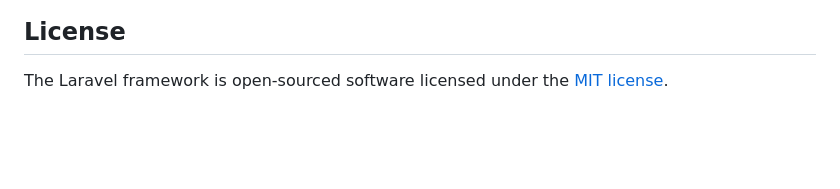
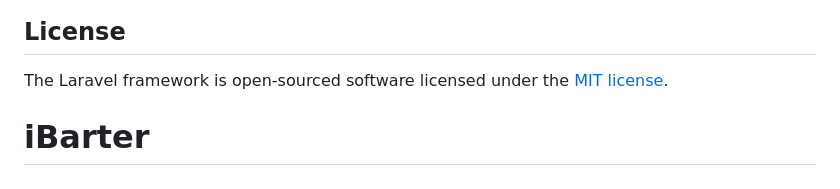
Before and after one commit to mohammedishtaiwi/iparter, a Markdown page: README.md, the part around the change. Rendered like a GitHub page; blank space fills up the shorter version.

```diff
--- a/README.md
+++ b/README.md
@@ -64,3 +64,4 @@ If you discover a security vulnerability within Laravel, please send an e-mail t
 ## License
 
 The Laravel framework is open-sourced software licensed under the [MIT license](https://opensource.org/licenses/MIT).
+# iBarter
```
